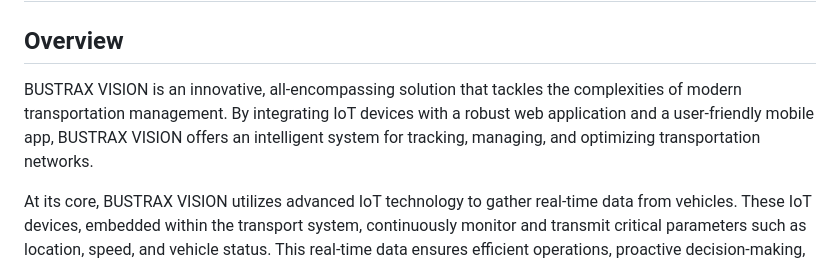
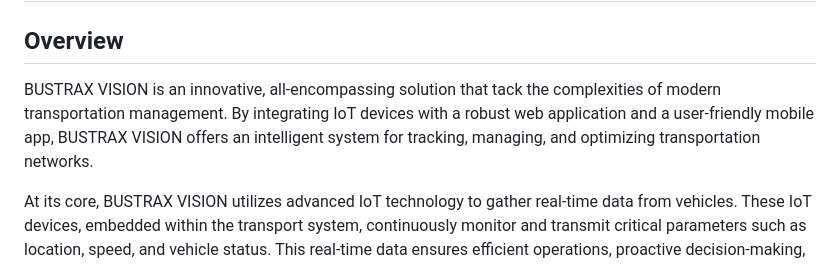
Before and after one commit to shukur-alom/BUSTRAX-VISION, a Markdown page: README.md, the part around the change. Rendered like a GitHub page.

```diff
--- a/README.md
+++ b/README.md
@@ -2,7 +2,7 @@
 
 ## Overview
 
-BUSTRAX VISION is an innovative, all-encompassing solution that tackles the complexities of modern transportation management. By integrating IoT devices with a robust web application and a user-friendly mobile app, BUSTRAX VISION offers an intelligent system for tracking, managing, and optimizing transportation networks.
+BUSTRAX VISION is an innovative, all-encompassing solution that tack the complexities of modern transportation management. By integrating IoT devices with a robust web application and a user-friendly mobile app, BUSTRAX VISION offers an intelligent system for tracking, managing, and optimizing transportation networks.
 
 At its core, BUSTRAX VISION utilizes advanced IoT technology to gather real-time data from vehicles. These IoT devices, embedded within the transport system, continuously monitor and transmit critical parameters such as location, speed, and vehicle status. This real-time data ensures efficient operations, proactive decision-making, and enhanced safety.
 
```
